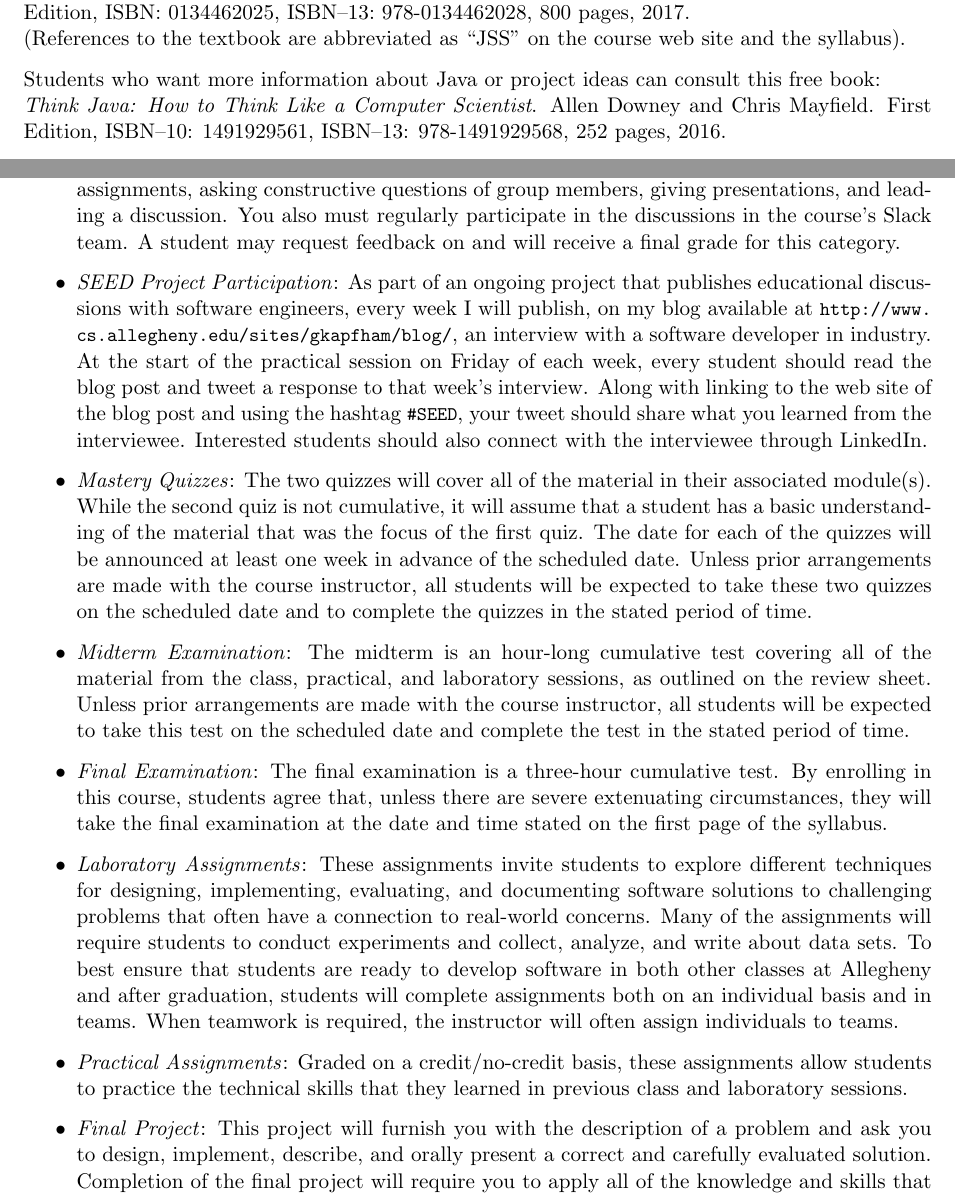
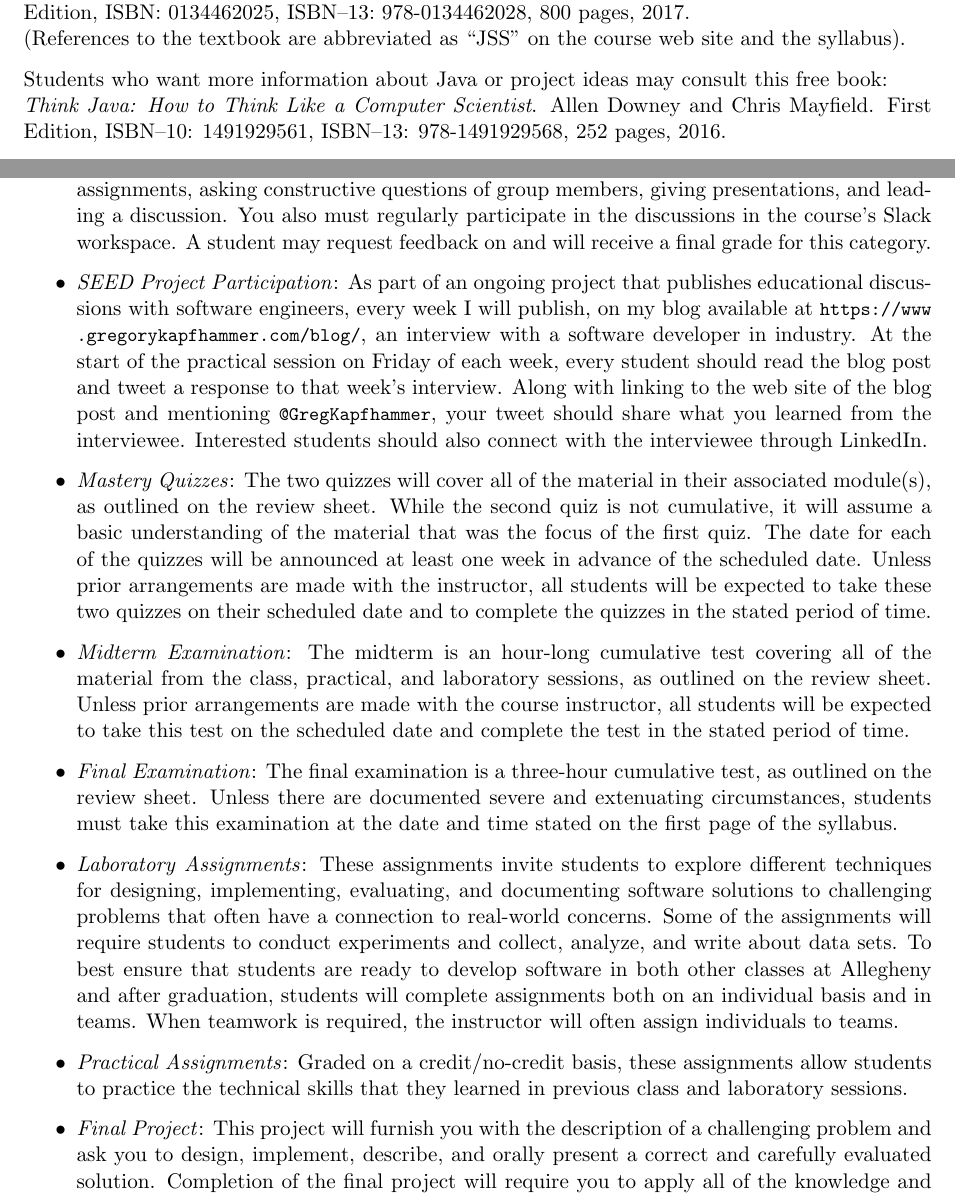
Before and after one commit to Allegheny-Computer-Science-100-F2018/cs100-F2018-syllabus, a LaTeX document (cs100F2018_syllabus.tex): two parts of pages 2 and 3 of 5, joined at a grey line, cut so that both start at the same text. Compiled offline with pdfLaTeX.

Commit message:
Revise the descriptions of the graded course components.

```diff
--- a/cs100F2018_syllabus.tex
+++ b/cs100F2018_syllabus.tex
@@ -172,7 +172,7 @@ as ``JSS'' on the course web site and the syllabus).
 
 \vspace*{.1in}
 
-\noindent Students who want more information about Java or project ideas can
+\noindent Students who want more information about Java or project ideas may
 consult this free book:
 
 \noindent{\em Think Java: How to Think Like a Computer Scientist}. Allen Downey
@@ -229,50 +229,67 @@ These grading categories have the following definitions:
 
 \begin{itemize}
 
-  \item {\em Class Participation\/}: All students are required to actively participate during all of the course
-    sessions. Your participation will take forms such as answering questions about the reading assignments, asking
-    constructive questions of group members, giving presentations, and leading a discussion. You also must regularly
-    participate in the discussions in the course's Slack team. A student may request feedback on and will receive a
+  \item {\em Class Participation\/}: All students are required to actively
+    participate during all of the course sessions. Your participation will take
+    forms such as answering questions about the reading assignments, asking
+    constructive questions of group members, giving presentations, and leading a
+    discussion. You also must regularly participate in the discussions in the
+    course's Slack workspace. A student may request feedback on and will receive a
     final grade for this category.
 
-  \item {\em SEED Project Participation\/}: As part of an ongoing project that publishes educational discussions with
-    software engineers, every week I will publish, on my blog available at
-    \url{http://www.cs.allegheny.edu/sites/gkapfham/blog/}, an interview with a software developer in industry. At the
-    start of the practical session on Friday of each week, every student should read the blog post and tweet a response
-    to that week's interview. Along with linking to the web site of the blog post and using the hashtag \url{#SEED},
-    your tweet should share what you learned from the interviewee. Interested students should also connect with the
-    interviewee through LinkedIn.
+  \item {\em SEED Project Participation\/}: As part of an ongoing project that
+    publishes educational discussions with software engineers, every week I will
+    publish, on my blog available at
+    \url{https://www.gregorykapfhammer.com/blog/}, an interview with a software
+    developer in industry. At the start of the practical session on Friday of
+    each week, every student should read the blog post and tweet a response to
+    that week's interview. Along with linking to the web site of the blog post
+    and mentioning \url{@GregKapfhammer}, your tweet should share what you
+    learned from the interviewee. Interested students should also connect with
+    the interviewee through LinkedIn.
 
-  \item {\em Mastery Quizzes\/}: The two quizzes will cover all of the material in their associated module(s). While the
-    second quiz is not cumulative, it will assume that a student has a basic understanding of the material that was the
-    focus of the first quiz. The date for each of the quizzes will be announced at least one week in advance of the
-    scheduled date. Unless prior arrangements are made with the course instructor, all students will be expected to take
-    these two quizzes on the scheduled date and to complete the quizzes in the stated period of time.
+  \item {\em Mastery Quizzes\/}: The two quizzes will cover all of the material
+    in their associated module(s), as outlined on the review sheet. While the
+    second quiz is not cumulative, it will assume a basic understanding of the
+    material that was the focus of the first quiz. The date for each of the
+    quizzes will be announced at least one week in advance of the scheduled
+    date. Unless prior arrangements are made with the instructor, all students
+    will be expected to take these two quizzes on their scheduled date and to
+    complete the quizzes in the stated period of time.
 
-  \item {\em Midterm Examination\/}: The midterm is an hour-long cumulative test covering all of the material from the
-    class, practical, and laboratory sessions, as outlined on the review sheet. Unless prior arrangements are made with
-    the course instructor, all students will be expected to take this test on the scheduled date and complete the test
-    in the stated period of time.
+  \item {\em Midterm Examination\/}: The midterm is an hour-long cumulative test
+    covering all of the material from the class, practical, and laboratory
+    sessions, as outlined on the review sheet. Unless prior arrangements are
+    made with the course instructor, all students will be expected to take this
+    test on the scheduled date and complete the test in the stated period of
+    time.
 
-  \item {\em Final Examination\/}: The final examination is a three-hour cumulative test. By enrolling in this course,
-    students agree that, unless there are severe extenuating circumstances, they will take the final examination at the
-    date and time stated on the first page of the syllabus.
+  \item {\em Final Examination\/}: The final examination is a three-hour
+    cumulative test, as outlined on the review sheet. Unless there are
+    documented severe and extenuating circumstances, students must take this
+    examination at the date and time stated on the first page of the syllabus.
 
-  \item {\em Laboratory Assignments\/}: These assignments invite students to explore different techniques for designing,
-    implementing, evaluating, and documenting software solutions to challenging problems that often have a connection to
-    real-world concerns. Many of the assignments will require students to conduct experiments and collect, analyze, and
-    write about data sets. To best ensure that students are ready to develop software in both other classes at Allegheny
-    and after graduation, students will complete assignments both on an individual basis and in teams. When teamwork is
+  \item {\em Laboratory Assignments\/}: These assignments invite students to
+    explore different techniques for designing, implementing, evaluating, and
+    documenting software solutions to challenging problems that often have a
+    connection to real-world concerns. Some of the assignments will require
+    students to conduct experiments and collect, analyze, and write about data
+    sets. To best ensure that students are ready to develop software in both
+    other classes at Allegheny and after graduation, students will complete
+    assignments both on an individual basis and in teams. When teamwork is
     required, the instructor will often assign individuals to teams.
 
-  \item {\em Practical Assignments\/}: Graded on a credit/no-credit basis, these assignments allow students to practice
-    the technical skills that they learned in previous class and laboratory sessions.
+  \item {\em Practical Assignments\/}: Graded on a credit/no-credit basis, these
+    assignments allow students to practice the technical skills that they
+    learned in previous class and laboratory sessions.
 
-  \item {\em Final Project\/}: This project will furnish you with the description of a problem and ask you to design,
-    implement, describe, and orally present a correct and carefully evaluated solution. Completion of the final project
-    will require you to apply all of the knowledge and skills that you have acquired during the semester to solve a
-    technical problem and, whenever possible, make your solution and results publicly available in a free and open
-    fashion.
+  \item {\em Final Project\/}: This project will furnish you with the
+    description of a challenging problem and ask you to design, implement,
+    describe, and orally present a correct and carefully evaluated solution.
+    Completion of the final project will require you to apply all of the
+    knowledge and skills that you have acquired during the semester to solve a
+    technical problem and, whenever possible, make your solution and results
+    publicly available in a free and open fashion.
 
 \end{itemize}
 
```
